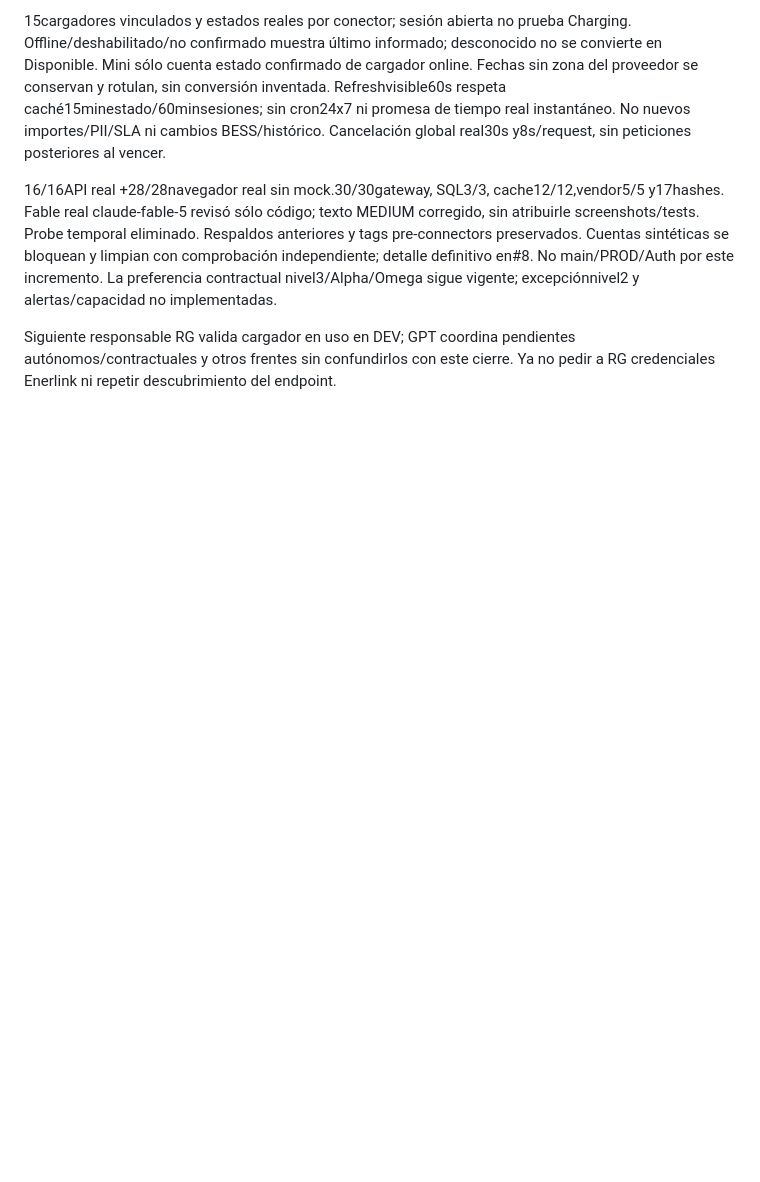
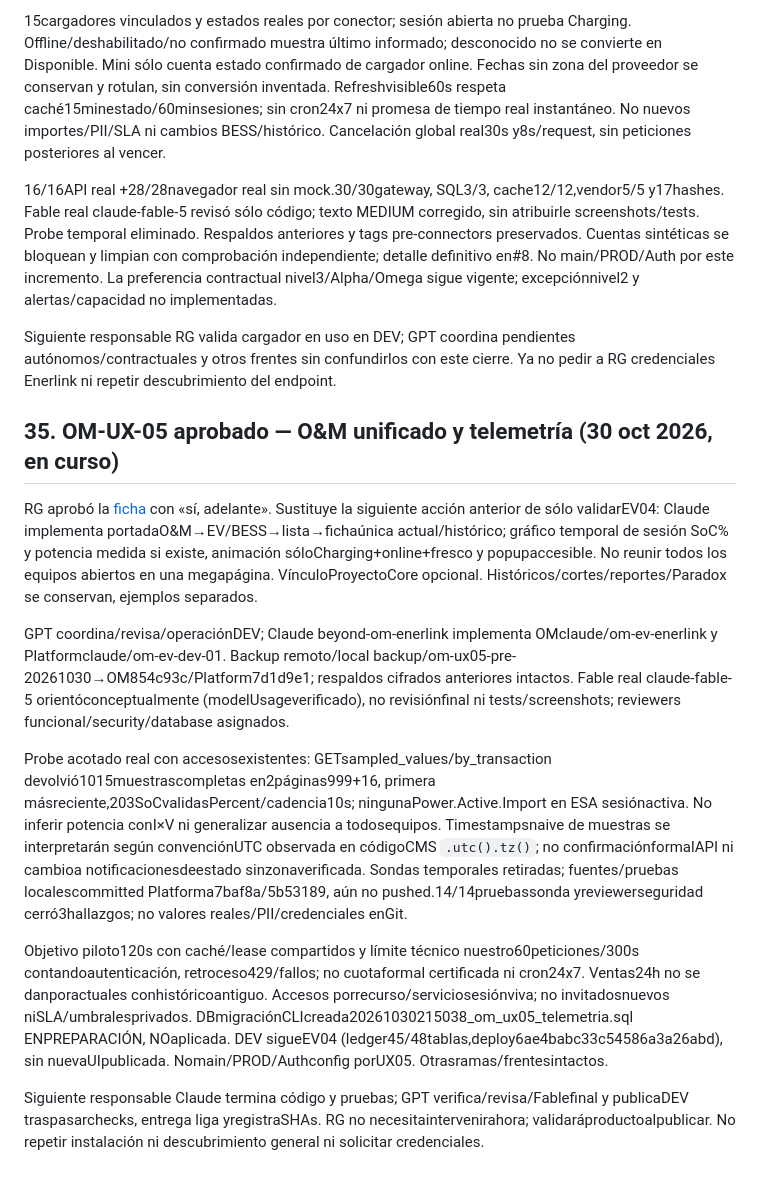
Before and after one commit to rgbeyond/parametrico-ec, a Markdown page: docs/operacion/contexto-compartido-chatgpt-claude.md, the part around the change. GitHub-like rendering; blank space fills up the shorter version.

Commit message:
docs: sincronizar OM-UX-05 aprobado en implementación

```diff
--- a/docs/operacion/contexto-compartido-chatgpt-claude.md
+++ b/docs/operacion/contexto-compartido-chatgpt-claude.md
@@ -947,3 +947,16 @@ Sustituye §33 y anteriores únicamente donde dicen Enerlink pendiente de creden
 16/16API real +28/28navegador real sin mock.30/30gateway, SQL3/3, cache12/12,vendor5/5 y17hashes. Fable real claude-fable-5 revisó sólo código; texto MEDIUM corregido, sin atribuirle screenshots/tests. Probe temporal eliminado. Respaldos anteriores y tags pre-connectors preservados. Cuentas sintéticas se bloquean y limpian con comprobación independiente; detalle definitivo en#8. No main/PROD/Auth por este incremento. La preferencia contractual nivel3/Alpha/Omega sigue vigente; excepciónnivel2 y alertas/capacidad no implementadas.
 
 Siguiente responsable RG valida cargador en uso en DEV; GPT coordina pendientes autónomos/contractuales y otros frentes sin confundirlos con este cierre. Ya no pedir a RG credenciales Enerlink ni repetir descubrimiento del endpoint.
+
+
+## 35. OM-UX-05 aprobado — O&M unificado y telemetría (30 oct 2026, en curso)
+
+RG aprobó la [ficha](om-ev-enerlink/ficha-om-unificado-2026-10-30.md) con «sí, adelante». Sustituye la siguiente acción anterior de sólo validarEV04: Claude implementa portadaO&M→EV/BESS→lista→fichaúnica actual/histórico; gráfico temporal de sesión SoC% y potencia medida si existe, animación sóloCharging+online+fresco y popupaccesible. No reunir todos los equipos abiertos en una megapágina. VínculoProyectoCore opcional. Históricos/cortes/reportes/Paradox se conservan, ejemplos separados.
+
+GPT coordina/revisa/operaciónDEV; Claude beyond-om-enerlink implementa OMclaude/om-ev-enerlink y Platformclaude/om-ev-dev-01. Backup remoto/local backup/om-ux05-pre-20261030→OM854c93c/Platform7d1d9e1; respaldos cifrados anteriores intactos. Fable real claude-fable-5 orientóconceptualmente (modelUsageverificado), no revisiónfinal ni tests/screenshots; reviewers funcional/security/database asignados.
+
+Probe acotado real con accesosexistentes: GETsampled_values/by_transaction devolvió1015muestrascompletas en2páginas999+16, primera másreciente,203SoCvalidasPercent/cadencia10s; ningunaPower.Active.Import en ESA sesiónactiva. No inferir potencia conI×V ni generalizar ausencia a todosequipos. Timestampsnaive de muestras se interpretarán según convenciónUTC observada en códigoCMS `.utc().tz()`; no confirmaciónformalAPI ni cambioa notificacionesdeestado sinzonaverificada. Sondas temporales retiradas; fuentes/pruebas localescommitted Platforma7baf8a/5b53189, aún no pushed.14/14pruebassonda yreviewerseguridad cerró3hallazgos; no valores reales/PII/credenciales enGit.
+
+Objetivo piloto120s con caché/lease compartidos y límite técnico nuestro60peticiones/300s contandoautenticación, retroceso429/fallos; no cuotaformal certificada ni cron24x7. Ventas24h no se danporactuales conhistóricoantiguo. Accesos porrecurso/serviciosesiónviva; no invitadosnuevos niSLA/umbralesprivados. DBmigraciónCLIcreada20261030215038_om_ux05_telemetria.sql ENPREPARACIÓN, NOaplicada. DEV sigueEV04 (ledger45/48tablas,deploy6ae4babc33c54586a3a26abd), sin nuevaUIpublicada. Nomain/PROD/Authconfig porUX05. Otrasramas/frentesintactos.
+
+Siguiente responsable Claude termina código y pruebas; GPT verifica/revisa/Fablefinal y publicaDEV traspasarchecks, entrega liga yregistraSHAs. RG no necesitaintervenirahora; validaráproductoalpublicar. No repetir instalación ni descubrimiento general ni solicitar credenciales.
```
